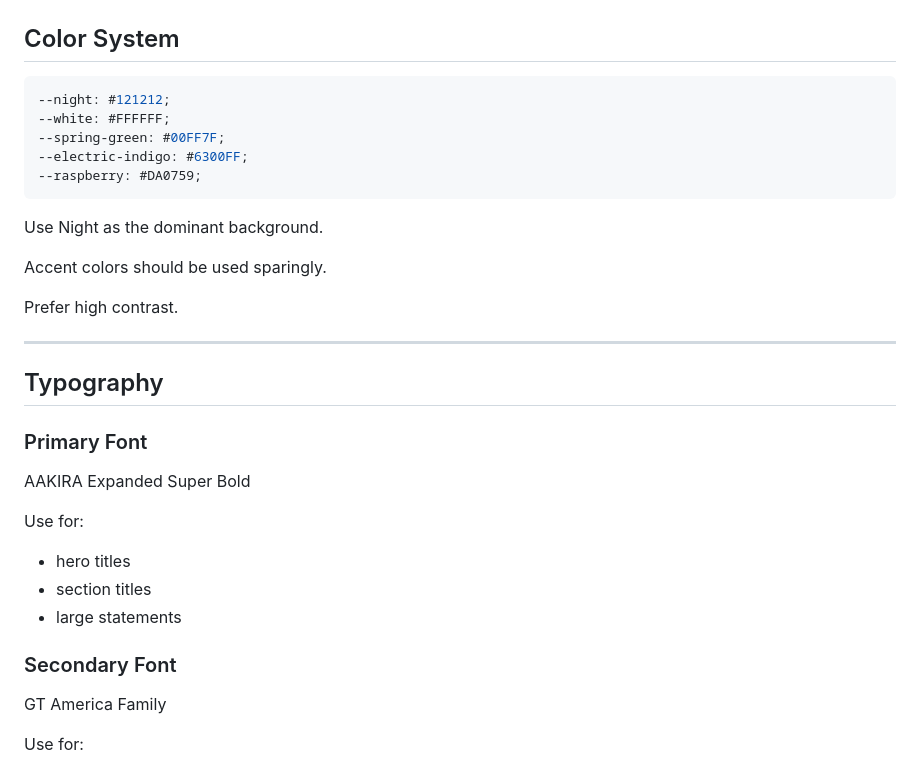
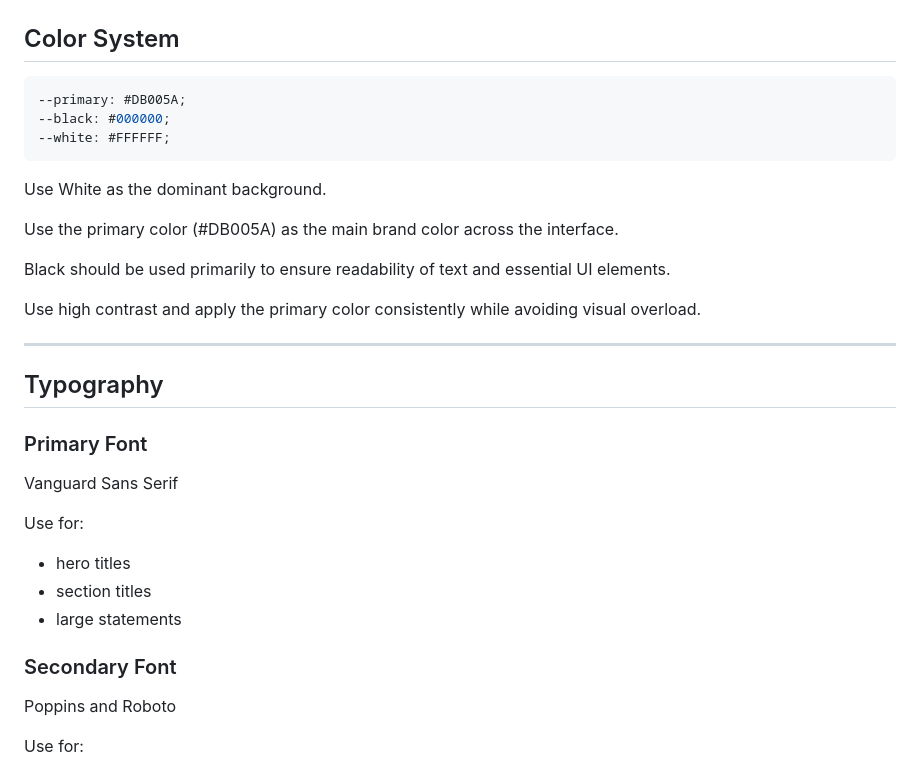
Before and after one commit to saraemarade-cell/Estro-sito, a Markdown page: README.md, the part around the change. GitHub-like rendering.

````diff
--- a/README.md
+++ b/README.md
@@ -58,18 +58,18 @@ The website should feel like a modern creative communication agency rather than
 ## Color System
 
 ```css
---night: #121212;
+--primary: #DB005A;
+--black: #000000;
 --white: #FFFFFF;
---spring-green: #00FF7F;
---electric-indigo: #6300FF;
---raspberry: #DA0759;
 ```
 
-Use Night as the dominant background.
+Use White as the dominant background.
 
-Accent colors should be used sparingly.
+Use the primary color (#DB005A) as the main brand color across the interface.
 
-Prefer high contrast.
+Black should be used primarily to ensure readability of text and essential UI elements.
+
+Use high contrast and apply the primary color consistently while avoiding visual overload.
 
 ---
 
@@ -77,7 +77,7 @@ Prefer high contrast.
 
 ### Primary Font
 
-AAKIRA Expanded Super Bold
+Vanguard Sans Serif
 
 Use for:
 
@@ -87,7 +87,7 @@ Use for:
 
 ### Secondary Font
 
-GT America Family
+Poppins and Roboto
 
 Use for:
 
````
